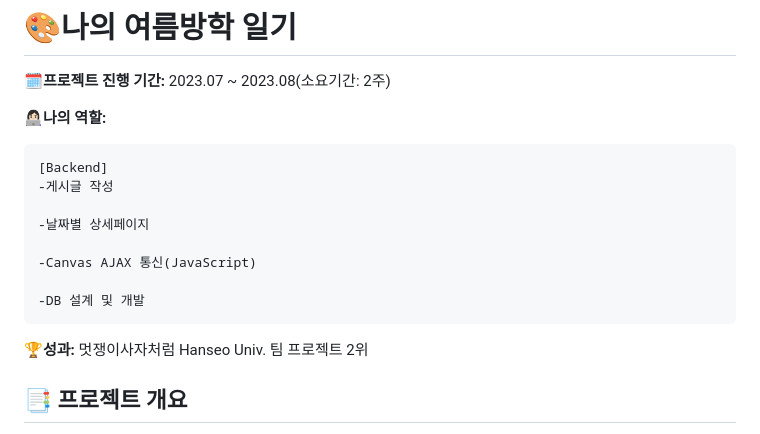
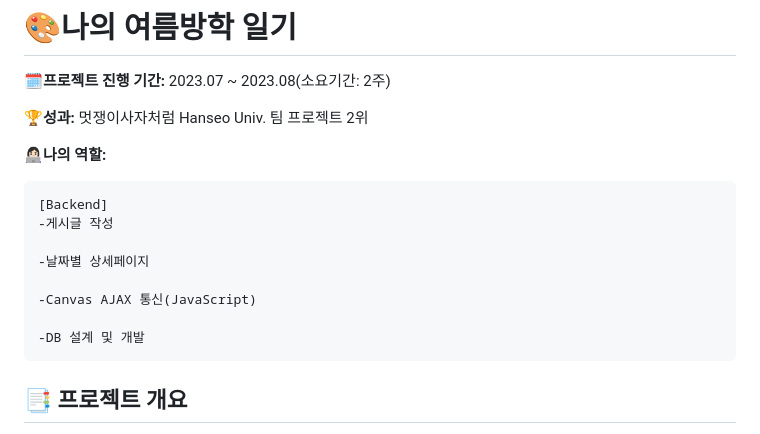
Before and after one commit to kjw4420/my_summer_diary, a Markdown page: README.md, the part around the change. Rendered like a GitHub page.

```diff
--- a/README.md
+++ b/README.md
@@ -2,6 +2,9 @@
 
 **🗓프로젝트 진행 기간:**
 2023.07 ~ 2023.08(소요기간: 2주)
+
+**🏆성과:**
+멋쟁이사자처럼 Hanseo Univ. 팀 프로젝트 2위
 
 **👩🏻‍💻나의 역할:**
 
@@ -14,8 +17,6 @@
 
     -DB 설계 및 개발
 
-**🏆성과:**
-멋쟁이사자처럼 Hanseo Univ. 팀 프로젝트 2위
 
 ## :bookmark_tabs: 프로젝트 개요
 **‘나의 여름방학 일기장’** 은 어린 시절 방학 숙제의 추억을 떠올리며, 여름방학(휴가) 기간 동안 짧게 작성할 수 있는 그림일기 형태의 다이어리 서비스이다. 어린 시절 여름 방학 숙제였던 **그림일기**🎨를 모티브로 하였으며, 어른이들에게 어린 시절의 추억을 떠올리게 한다. 여름방학 때 밀려 쓰던 그런 일기 말고 스스로 하루하루를 짧게 기록해 보자!
```
